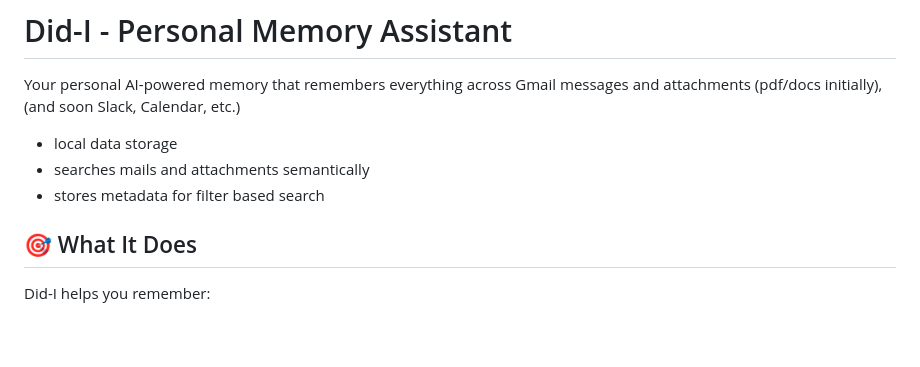
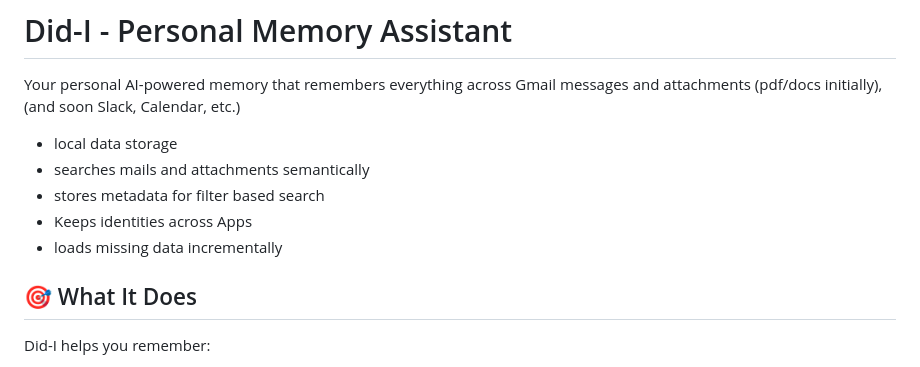
Before and after one commit to sispk6/MemDidCode, a Markdown page: Docs/readme.md, the part around the change. GitHub-like rendering; blank space fills up the shorter version.

```diff
--- a/Docs/readme.md
+++ b/Docs/readme.md
@@ -4,6 +4,8 @@ Your personal AI-powered memory that remembers everything across Gmail messages
    - local data storage
    - searches mails and attachments semantically
    - stores metadata for filter based search
+   - Keeps identities across Apps
+   - loads missing data incrementally
 
 ## 🎯 What It Does
 
```
